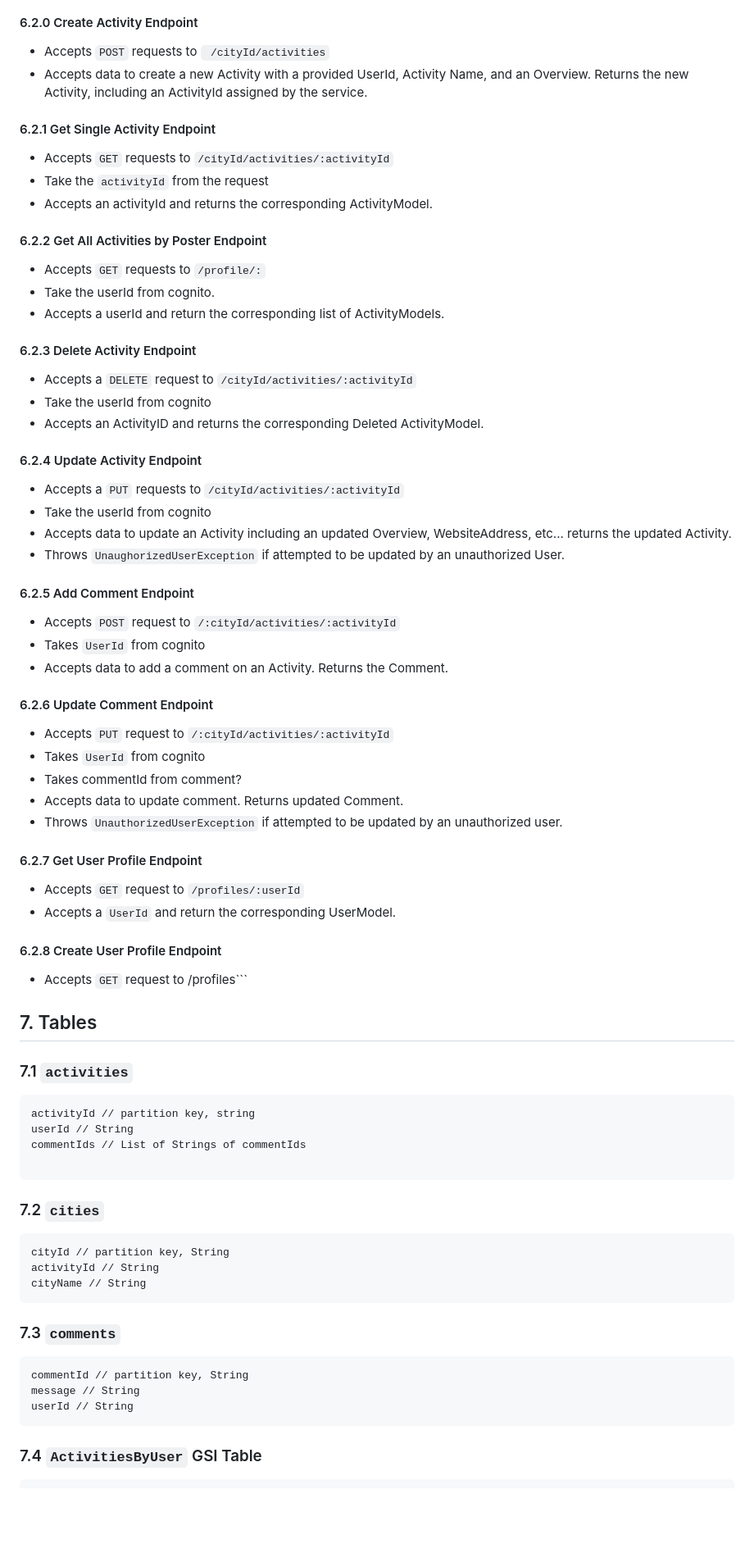
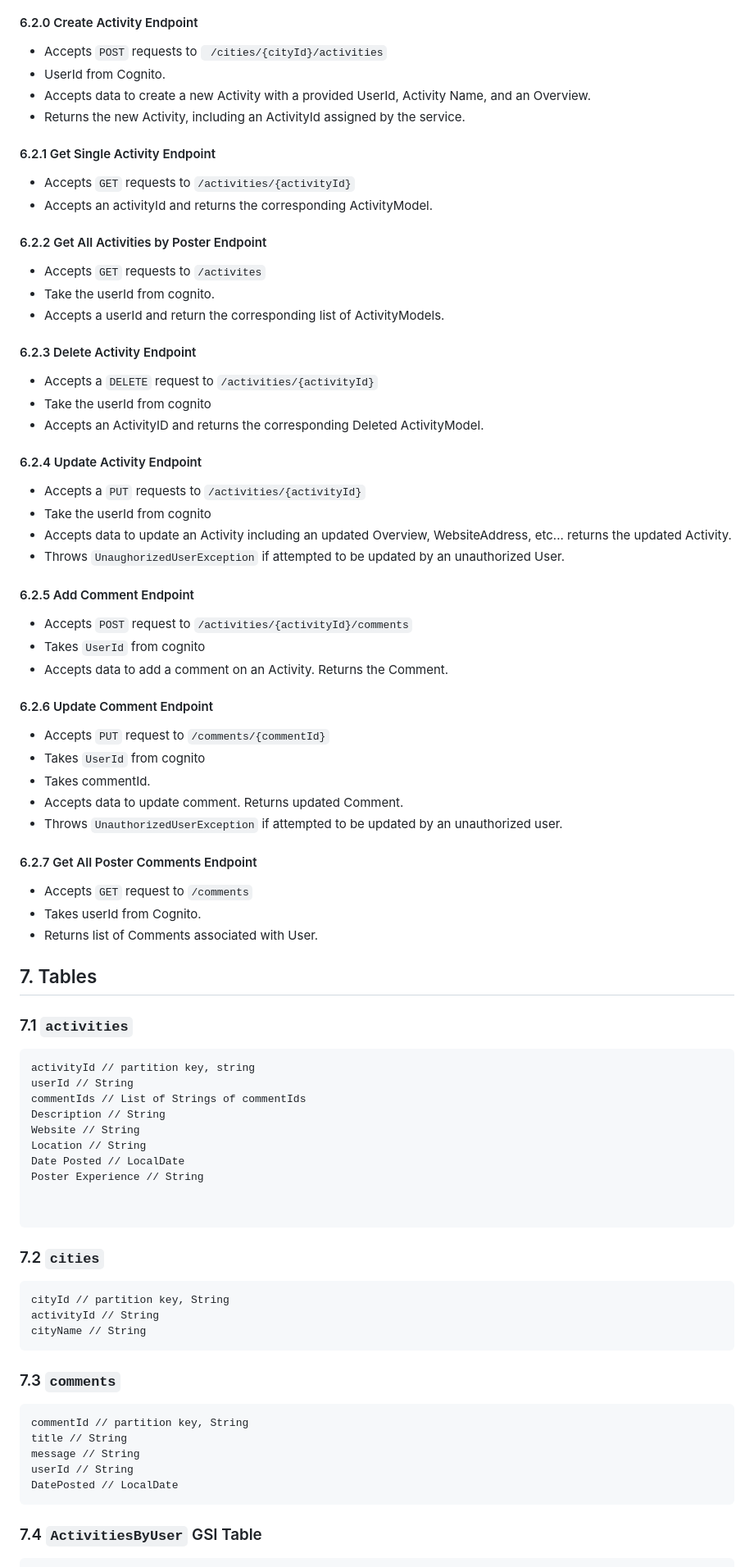
Before and after one commit to Justin-Locke/TaLE, a Markdown page: DesignDoc.md, the part around one of its changes. Shown at 82% size. GitHub-like rendering; blank space fills up the shorter version.

Commit message:
Updated Models and Tables in Design Doc

````diff
--- a/DesignDoc.md
+++ b/DesignDoc.md
@@ -113,48 +111,48 @@ List<City>
 
 #### 6.2.0 Create Activity Endpoint
 - Accepts ```POST``` requests to ```
-  /cityId/activities```
-- Accepts data to create a new Activity with a provided UserId, Activity Name, and an Overview. Returns the new Activity, including an ActivityId assigned by the service.
+  /cities/{cityId}/activities```
+- UserId from Cognito.
+- Accepts data to create a new Activity with a provided UserId, Activity Name, and an Overview.
+- Returns the new Activity, including an ActivityId assigned by the service.
 
 #### 6.2.1 Get Single Activity Endpoint
-- Accepts ```GET``` requests to ```/cityId/activities/:activityId```
-- Take the ```activityId``` from the request
+- Accepts ```GET``` requests to ```/activities/{activityId}```
 - Accepts an activityId and returns the corresponding ActivityModel.
 
 #### 6.2.2 Get All Activities by Poster Endpoint
-- Accepts ```GET``` requests to ```/profile/:```
+- Accepts ```GET``` requests to ```/activites```
 - Take the userId from cognito.
 - Accepts a userId and return the corresponding list of ActivityModels.
 
 #### 6.2.3 Delete Activity Endpoint
-- Accepts a ```DELETE``` request to ```/cityId/activities/:activityId```
+- Accepts a ```DELETE``` request to ```/activities/{activityId}```
 - Take the userId from cognito
 - Accepts an ActivityID and returns the corresponding Deleted ActivityModel.
 
 #### 6.2.4 Update Activity Endpoint
-- Accepts a ```PUT``` requests to ```/cityId/activities/:activityId```
+- Accepts a ```PUT``` requests to ```/activities/{activityId}```
 - Take the userId from cognito
 - Accepts data to update an Activity including an updated Overview, WebsiteAddress, etc... returns the updated Activity.
 - Throws ```UnaughorizedUserException``` if attempted to be updated by an unauthorized User.
 
 #### 6.2.5 Add Comment Endpoint
-- Accepts ```POST``` request to ```/:cityId/activities/:activityId```
+- Accepts ```POST``` request to ```/activities/{activityId}/comments```
 - Takes ```UserId``` from cognito
 - Accepts data to add a comment on an Activity. Returns the Comment.
 
 #### 6.2.6 Update Comment Endpoint
-- Accepts ```PUT``` request to ```/:cityId/activities/:activityId```
+- Accepts ```PUT``` request to ```/comments/{commentId}```
 - Takes ```UserId``` from cognito
-- Takes commentId from comment?
+- Takes commentId.
 - Accepts data to update comment. Returns updated Comment.
 - Throws ```UnauthorizedUserException``` if attempted to be updated by an unauthorized user.
 
-#### 6.2.7 Get User Profile Endpoint
-- Accepts ```GET``` request to ```/profiles/:userId```
-- Accepts a ```UserId``` and return the corresponding UserModel.
+#### 6.2.7 Get All Poster Comments Endpoint
+- Accepts ```GET``` request to ```/comments```
+- Takes userId from Cognito.
+- Returns list of Comments associated with User.
 
-#### 6.2.8 Create User Profile Endpoint
-- Accepts ```GET``` request to /profiles```
 ## 7.  Tables
 
 ### 7.1 `activities`
@@ -162,6 +160,12 @@ List<City>
 activityId // partition key, string
 userId // String
 commentIds // List of Strings of commentIds
+Description // String
+Website // String
+Location // String
+Date Posted // LocalDate
+Poster Experience // String
+
 
 ```
 
@@ -175,8 +179,10 @@ cityName // String
 ### 7.3 `comments`
 ```
 commentId // partition key, String
+title // String
 message // String
 userId // String
+DatePosted // LocalDate
 ```
 
 ### 7.4 `ActivitiesByUser` GSI Table
````
Also changed, not shown: other parts of DesignDoc.md (+19 -18 lines).
